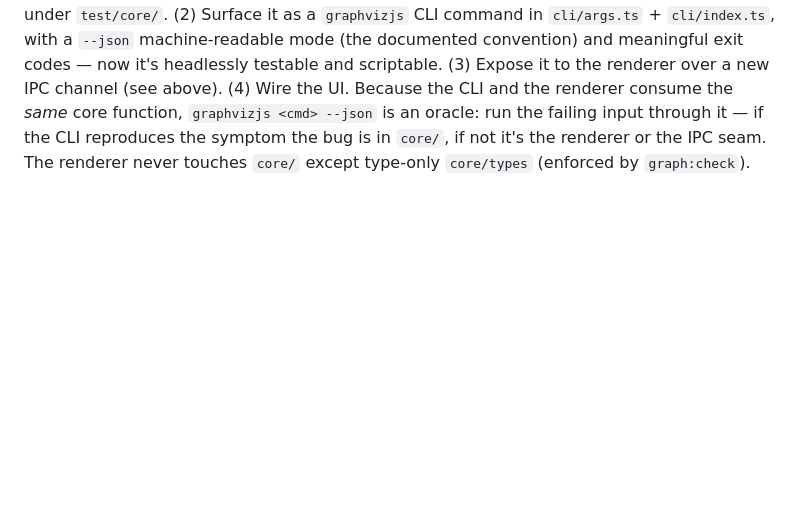
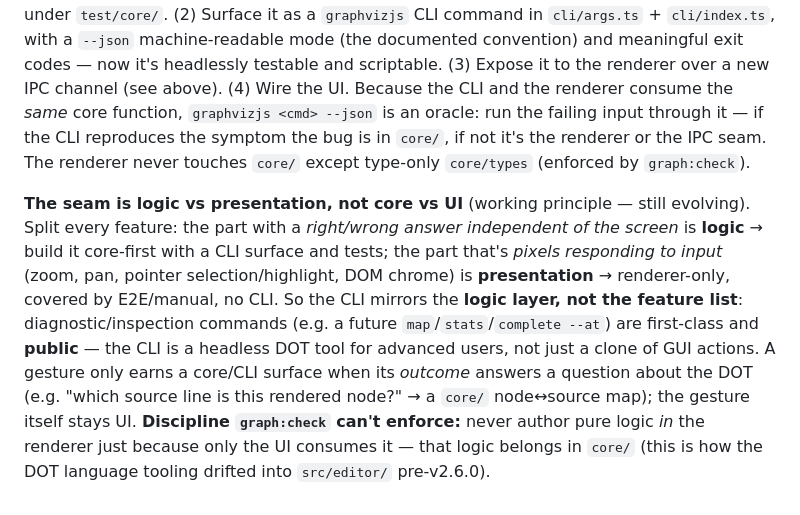
Before and after one commit to danielsimonjr/GraphvizJS, a Markdown page: .claude/CLAUDE.md, the part around the change. Rendered like a GitHub page; blank space fills up the shorter version.

Commit message:
docs(claude): codify the logic-vs-presentation seam for feature work
Working principle in Adding Features: the CLI mirrors the LOGIC layer, not the
feature list — diagnostic/inspection commands are first-class and public; pure
presentation (zoom/pan/pointer gestures) is UI-only; never author pure logic in
the renderer even when only the UI consumes it.

Co-Authored-By: Claude Opus 4.8 (1M context) <noreply@anthropic.com>
Claude-Session: https://claude.ai/code/session_01KEuTefgG3KQrAquUcRSSj8

```diff
--- a/.claude/CLAUDE.md
+++ b/.claude/CLAUDE.md
@@ -131,3 +131,5 @@ Version is maintained in `package.json` → `"version"`.
 **New IPC channel**: Add the method to `GraphvizApi` in `src/platform/contract.ts`, expose it in `electron/preload.ts`, register the main-process handler, and wrap it in `src/platform/index.ts`. `pnpm graph:check` fails on any orphan handler / missing handler / missing-contract mismatch, so all four must line up. (It also fails on stale `docs/architecture/` — run `pnpm graph` and commit the regenerated files whenever the module graph changes.)
 
 **New DOT capability (the core→CLI→IPC→UI workflow)**: Build it *core-first*. (1) Add the logic to a pure module in `core/` (no DOM, no Node natives if it can be pure) and unit-test it under `test/core/`. (2) Surface it as a `graphvizjs` CLI command in `cli/args.ts` + `cli/index.ts`, with a `--json` machine-readable mode (the documented convention) and meaningful exit codes — now it's headlessly testable and scriptable. (3) Expose it to the renderer over a new IPC channel (see above). (4) Wire the UI. Because the CLI and the renderer consume the *same* core function, `graphvizjs <cmd> --json` is an oracle: run the failing input through it — if the CLI reproduces the symptom the bug is in `core/`, if not it's the renderer or the IPC seam. The renderer never touches `core/` except type-only `core/types` (enforced by `graph:check`).
+
+**The seam is logic vs presentation, not core vs UI** (working principle — still evolving). Split every feature: the part with a *right/wrong answer independent of the screen* is **logic** → build it core-first with a CLI surface and tests; the part that's *pixels responding to input* (zoom, pan, pointer selection/highlight, DOM chrome) is **presentation** → renderer-only, covered by E2E/manual, no CLI. So the CLI mirrors the **logic layer, not the feature list**: diagnostic/inspection commands (e.g. a future `map`/`stats`/`complete --at`) are first-class and **public** — the CLI is a headless DOT tool for advanced users, not just a clone of GUI actions. A gesture only earns a core/CLI surface when its *outcome* answers a question about the DOT (e.g. "which source line is this rendered node?" → a `core/` node↔source map); the gesture itself stays UI. **Discipline `graph:check` can't enforce:** never author pure logic *in* the renderer just because only the UI consumes it — that logic belongs in `core/` (this is how the DOT language tooling drifted into `src/editor/` pre-v2.6.0).
```
